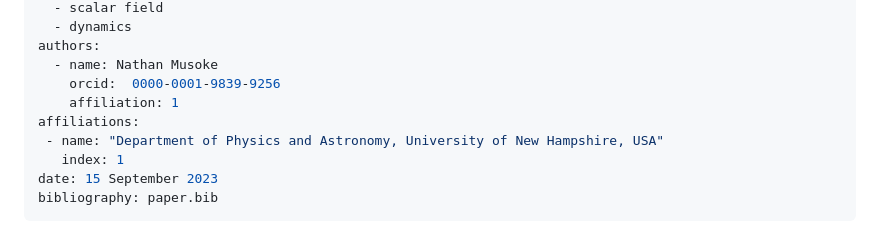
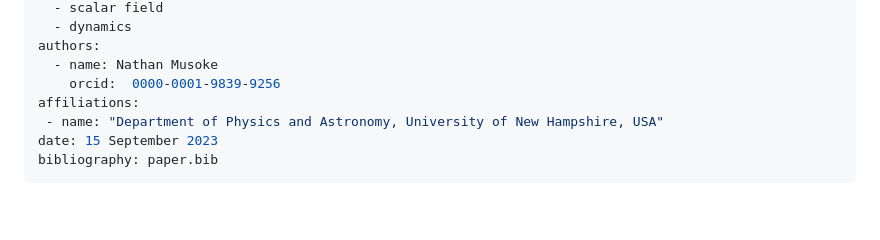
Before and after one commit to musoke/UltraDark.jl, a Markdown page: joss/paper.md, the part around the change. Rendered like a GitHub page; blank space fills up the shorter version.

Commit message:
joss: Remove affiliation index

```diff
--- a/joss/paper.md
+++ b/joss/paper.md
@@ -10,10 +10,8 @@ tags:
 authors:
   - name: Nathan Musoke
     orcid:  0000-0001-9839-9256
-    affiliation: 1
 affiliations:
  - name: "Department of Physics and Astronomy, University of New Hampshire, USA"
-   index: 1
 date: 15 September 2023
 bibliography: paper.bib
 ---
```
